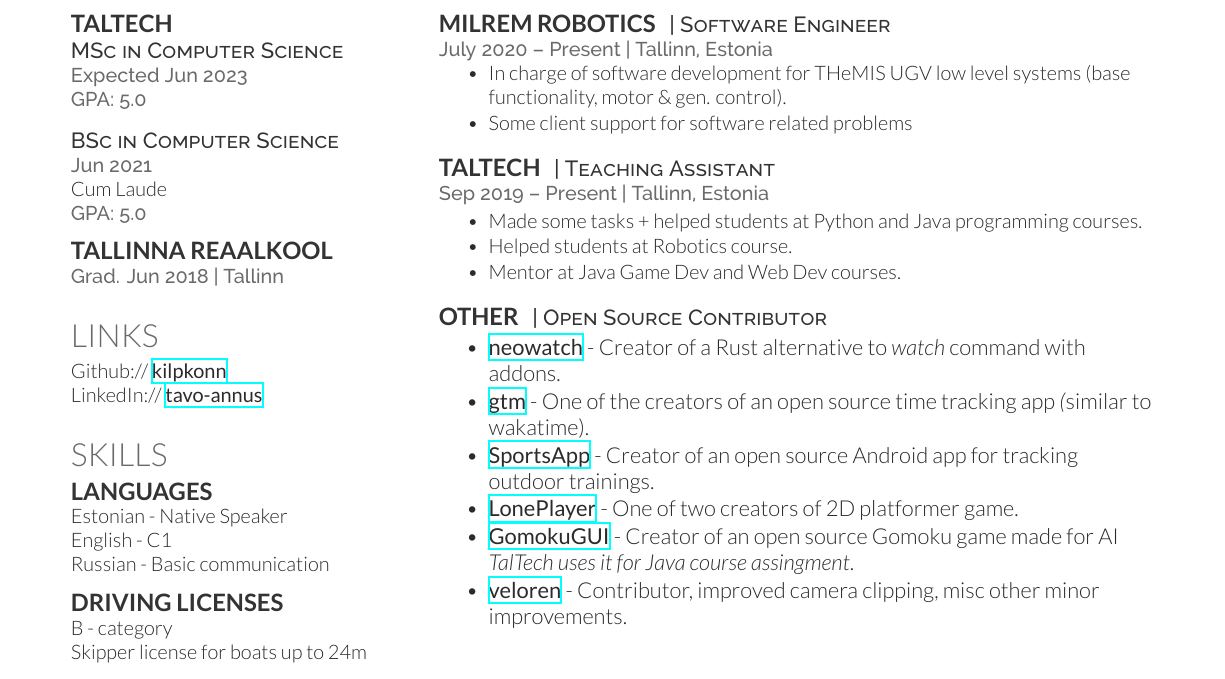
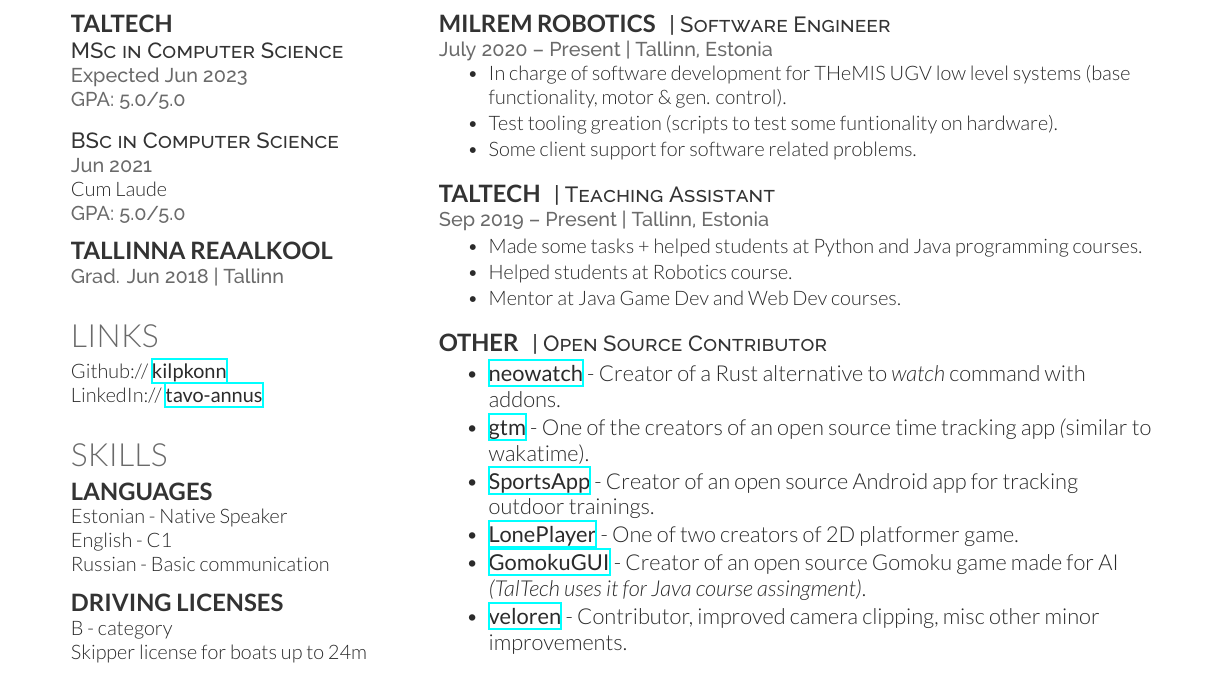
Before and after one commit to kilpkonn/CV, a LaTeX CV (cv.tex): part of the page, cut so that both start at the same text. Compiled offline with XeLaTeX.

Commit message:
Minor tweaks

```diff
--- a/cv.tex
+++ b/cv.tex
@@ -50,14 +50,14 @@
 
 \descript{MSc in Computer Science}
 \location{Expected Jun 2023}
-\location{GPA: 5.0}
+\location{GPA: 5.0/5.0}
 
 \sectionspace % Some whitespace after the section
 
 \descript{BSc in Computer Science}
 \location{Jun 2021}
 Cum Laude \\
-\location{GPA: 5.0}
+\location{GPA: 5.0/5.0}
 
 \sectionspace % Some whitespace after the section
 
@@ -143,7 +143,8 @@
 \vspace{\topsep} % Hacky fix for awkward extra vertical space
 \begin{tightitemize}
   \item In charge of software development for THeMIS UGV low level systems (base functionality, motor \& gen. control).
-  \item Some client support for software related problems
+  \item Test tooling greation (scripts to test some funtionality on hardware).
+  \item Some client support for software related problems.
 \end{tightitemize}
 
 \sectionspace % Some whitespace after the section
```
Also changed, not shown: cv.pdf, cv.tex (2 more changed lines).
